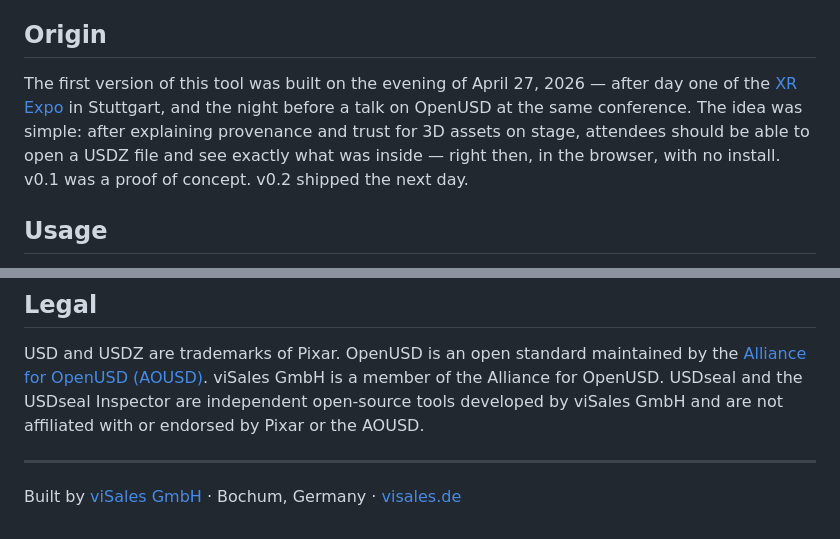
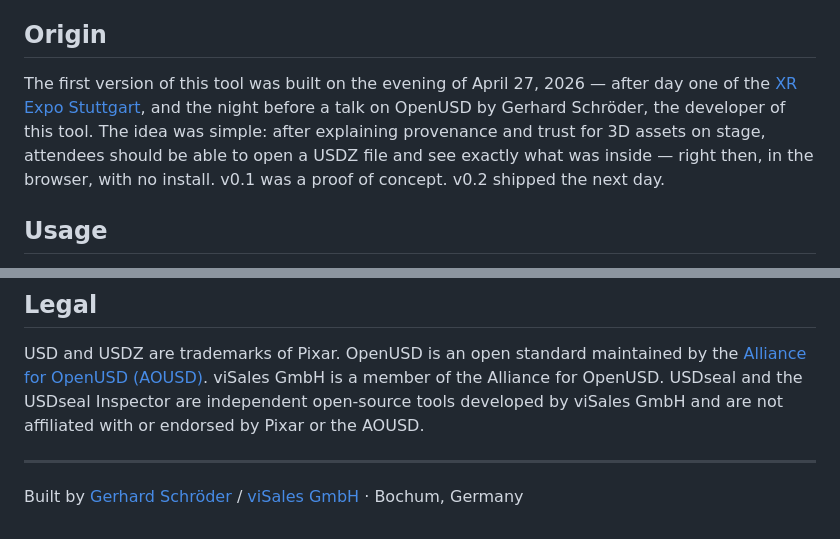
Before and after one commit to KopfKinoK3/usdseal-inspector, a Markdown page: README.md, 2 parts joined by grey strips. Drawn GitHub-style.

Commit message:
docs: correct XR Expo URL, name developer, update footer

```diff
--- a/README.md
+++ b/README.md
@@ -30,7 +30,7 @@ USDseal is a companion tool that adds cryptographically signed provenance metada
 
 ## Origin
 
-The first version of this tool was built on the evening of April 27, 2026 — after day one of the [XR Expo](https://xr-expo.de) in Stuttgart, and the night before a talk on OpenUSD at the same conference. The idea was simple: after explaining provenance and trust for 3D assets on stage, attendees should be able to open a USDZ file and see exactly what was inside — right then, in the browser, with no install. v0.1 was a proof of concept. v0.2 shipped the next day.
+The first version of this tool was built on the evening of April 27, 2026 — after day one of the [XR Expo Stuttgart](https://www.messe-stuttgart.de/xrexpo/), and the night before a talk on OpenUSD by Gerhard Schröder, the developer of this tool. The idea was simple: after explaining provenance and trust for 3D assets on stage, attendees should be able to open a USDZ file and see exactly what was inside — right then, in the browser, with no install. v0.1 was a proof of concept. v0.2 shipped the next day.
 
 ## Usage
 
@@ -83,4 +83,4 @@ USD and USDZ are trademarks of Pixar. OpenUSD is an open standard maintained by
 
 ---
 
-Built by [viSales GmbH](https://visales.de) · Bochum, Germany · [visales.de](https://visales.de)
+Built by [Gerhard Schröder](https://visales.de) / [viSales GmbH](https://visales.de) · Bochum, Germany
```
